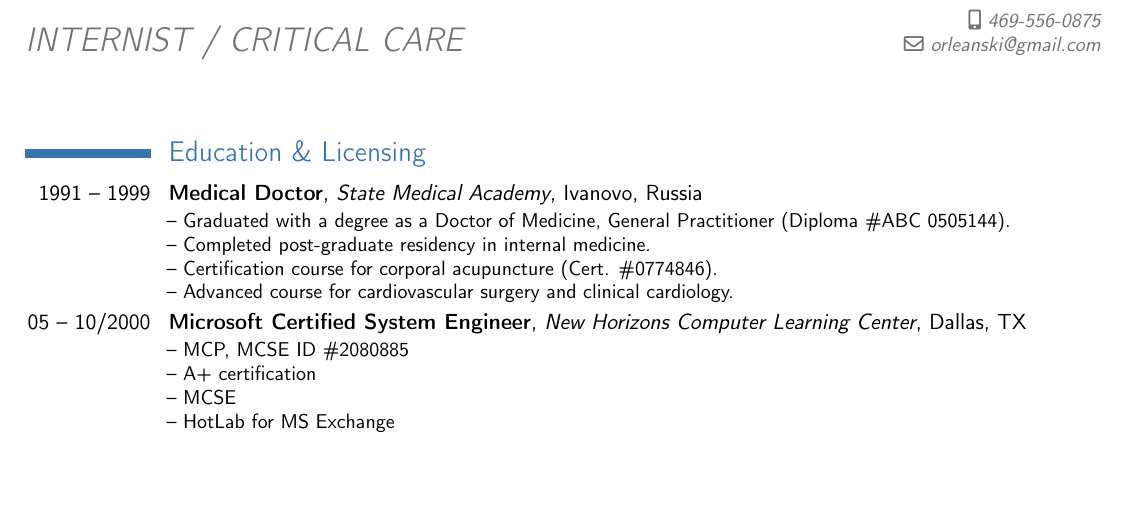
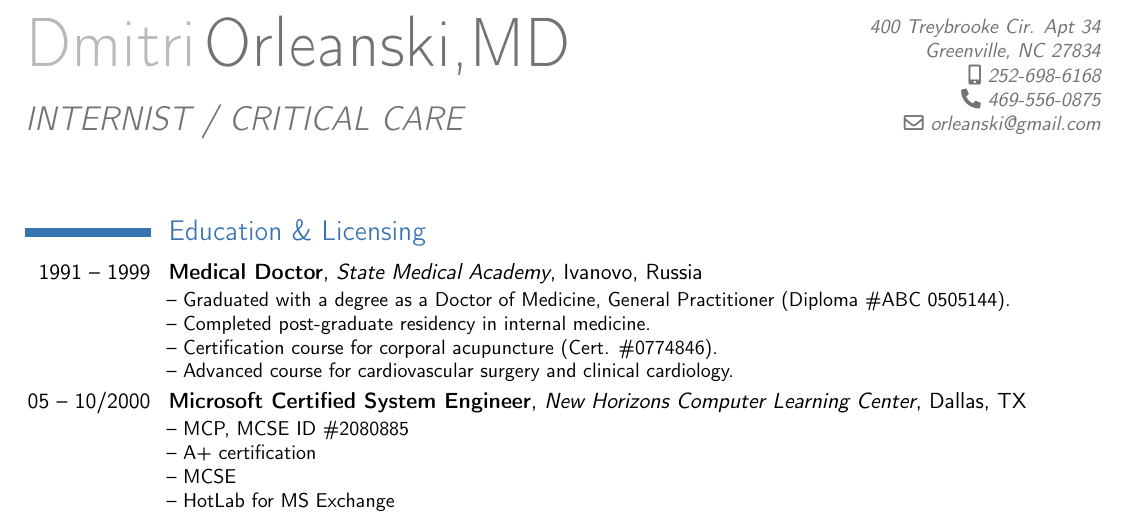
Before and after one commit to orleanski/cv, a LaTeX CV (src.tex/Orleanski_Dmitri.CV.tex): part of page 1 of 4, cut at the place of the change, the shorter picture padded with empty space. Compiled offline with pdfLaTeX.

Commit message:
added current address

```diff
--- a/src.tex/Orleanski_Dmitri.CV.tex
+++ b/src.tex/Orleanski_Dmitri.CV.tex
@@ -33,8 +33,9 @@
 \title{INTERNIST / CRITICAL CARE}               % optional, remove the line if not wanted
 %\title{\normalsize AAMC ID: 12162401\\USMLE ID: 0-649-253-2}               % optional, remove the line if not wanted
 %\address{P.O. Box LBJ}{Pago Pago, AS 96799}    % optional, remove the line if not wanted
-\mobile{469-556-0875}                    % optional, remove the line if not wanted
-%\phone{684-633-1222}                      % optional, remove the line if not wanted
+\address{400 Treybrooke Cir. Apt 34}{Greenville, NC 27834}    % optional, remove the line if not wanted
+\mobile{252-698-6168}                    % optional, remove the line if not wanted
+\phone{469-556-0875}                      % optional, remove the line if not wanted
 %\fax{fax (optional)}                          % optional, remove the line if not wanted
 \email{orleanski@gmail.com}                      % optional, remove the line if not wanted
 %\homepage{homepage (optional)}                % optional, remove the line if not wanted
```
Also changed, not shown: src.tex/inc.Education.tex (+5 -1 lines), src.tex/Orleanski_Dmitri.CV.tex (2 more changed lines).
